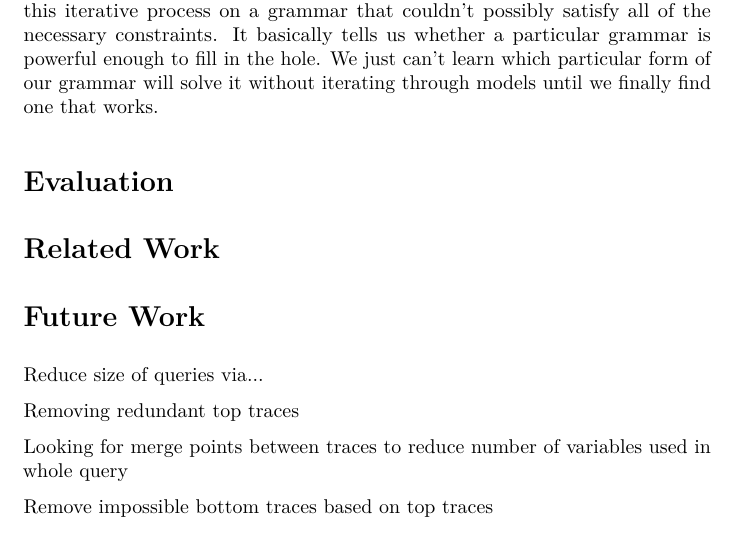
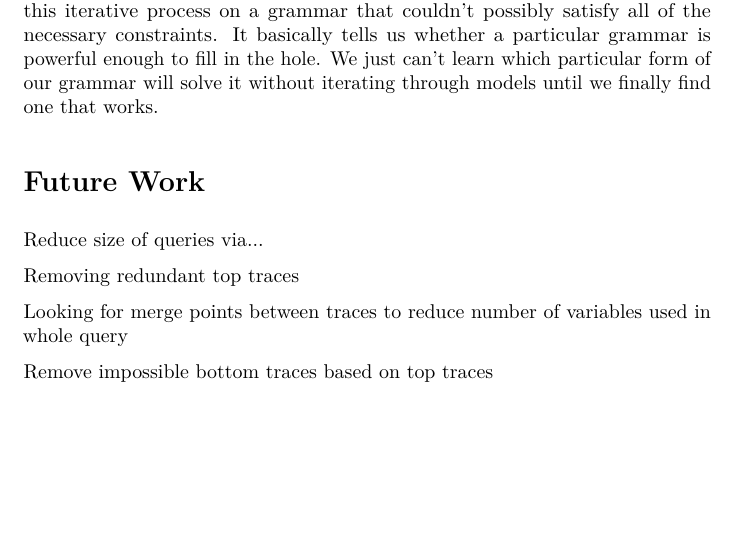
Before and after one commit to jbranchaud/jager, a LaTeX document (paper/paper.tex): part of page 7 of 8 before the commit and part of page 7 of 7 after it, cut so that both start at the same text, the shorter picture padded with empty space. Compiled offline with pdfLaTeX.

Commit message:
Removing the Evaluation and Related work sections for now because an evaluation is probably out of scope at this point and the related work gets enough coverage throughout the rest of the paper.

```diff
--- a/paper/paper.tex
+++ b/paper/paper.tex
@@ -346,9 +346,9 @@ particular grammar is powerful enough to fill in the hole.  We just can't
 learn which particular form of our grammar will solve it without iterating
 through models until we finally find one that works.
 
-\section{Evaluation}
+%\section{Evaluation}
 
-\section{Related Work}
+%\section{Related Work}
 
 \section{Future Work}
 
```
Also changed, not shown: paper/paper.pdf.
